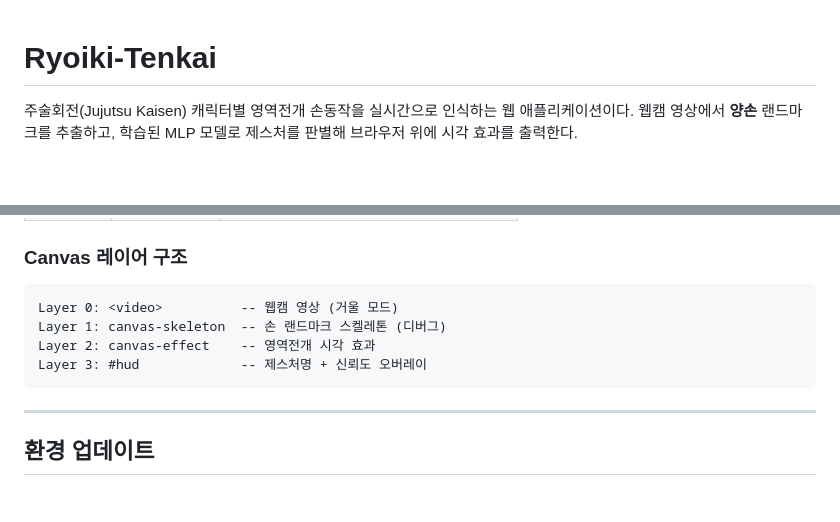
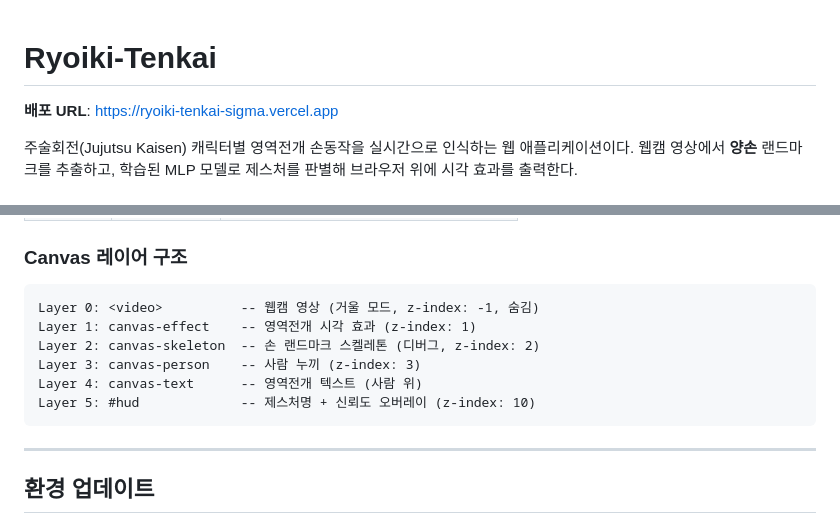
Before and after one commit to 1FWMP/Ryoiki-Tenkai, a Markdown page: README.md, 2 parts joined by grey strips. GitHub-like rendering; blank space fills up the shorter version.

Commit message:
리드미 파일 수정

````diff
--- a/README.md
+++ b/README.md
@@ -1,4 +1,6 @@
 # Ryoiki-Tenkai
+
+**배포 URL**: https://ryoiki-tenkai-sigma.vercel.app
 
 주술회전(Jujutsu Kaisen) 캐릭터별 영역전개 손동작을 실시간으로 인식하는 웹 애플리케이션이다.
 웹캠 영상에서 **양손** 랜드마크를 추출하고, 학습된 MLP 모델로 제스처를 판별해 브라우저 위에 시각 효과를 출력한다.
@@ -341,10 +343,12 @@ GestureRecognizer는 추론 결과와 함께 현재 프레임의 감지된 손
 ### Canvas 레이어 구조
 
 ```
-Layer 0: <video>          -- 웹캠 영상 (거울 모드)
-Layer 1: canvas-skeleton  -- 손 랜드마크 스켈레톤 (디버그)
-Layer 2: canvas-effect    -- 영역전개 시각 효과
-Layer 3: #hud             -- 제스처명 + 신뢰도 오버레이
+Layer 0: <video>          -- 웹캠 영상 (거울 모드, z-index: -1, 숨김)
+Layer 1: canvas-effect    -- 영역전개 시각 효과 (z-index: 1)
+Layer 2: canvas-skeleton  -- 손 랜드마크 스켈레톤 (디버그, z-index: 2)
+Layer 3: canvas-person    -- 사람 누끼 (z-index: 3)
+Layer 4: canvas-text      -- 영역전개 텍스트 (사람 위)
+Layer 5: #hud             -- 제스처명 + 신뢰도 오버레이 (z-index: 10)
 ```
 
 ---
````
